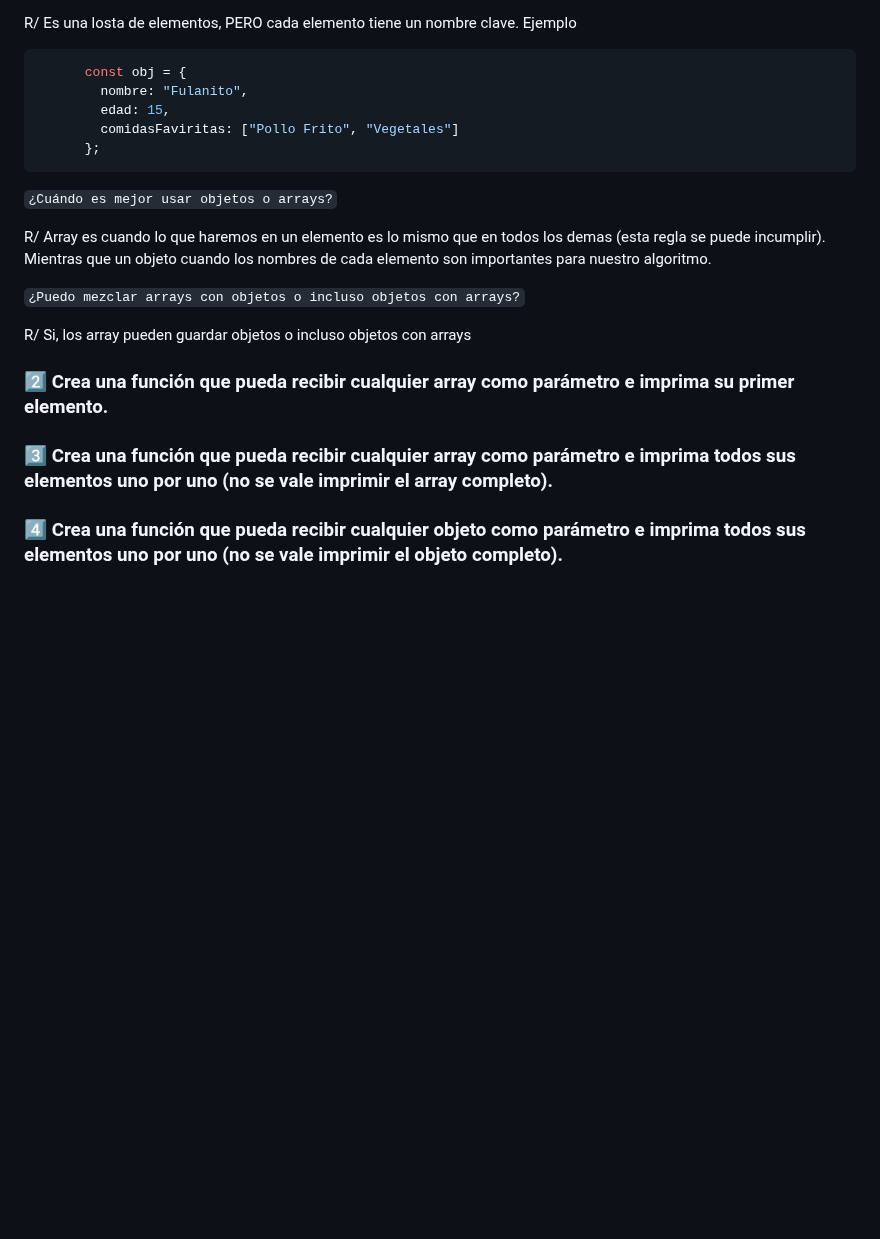
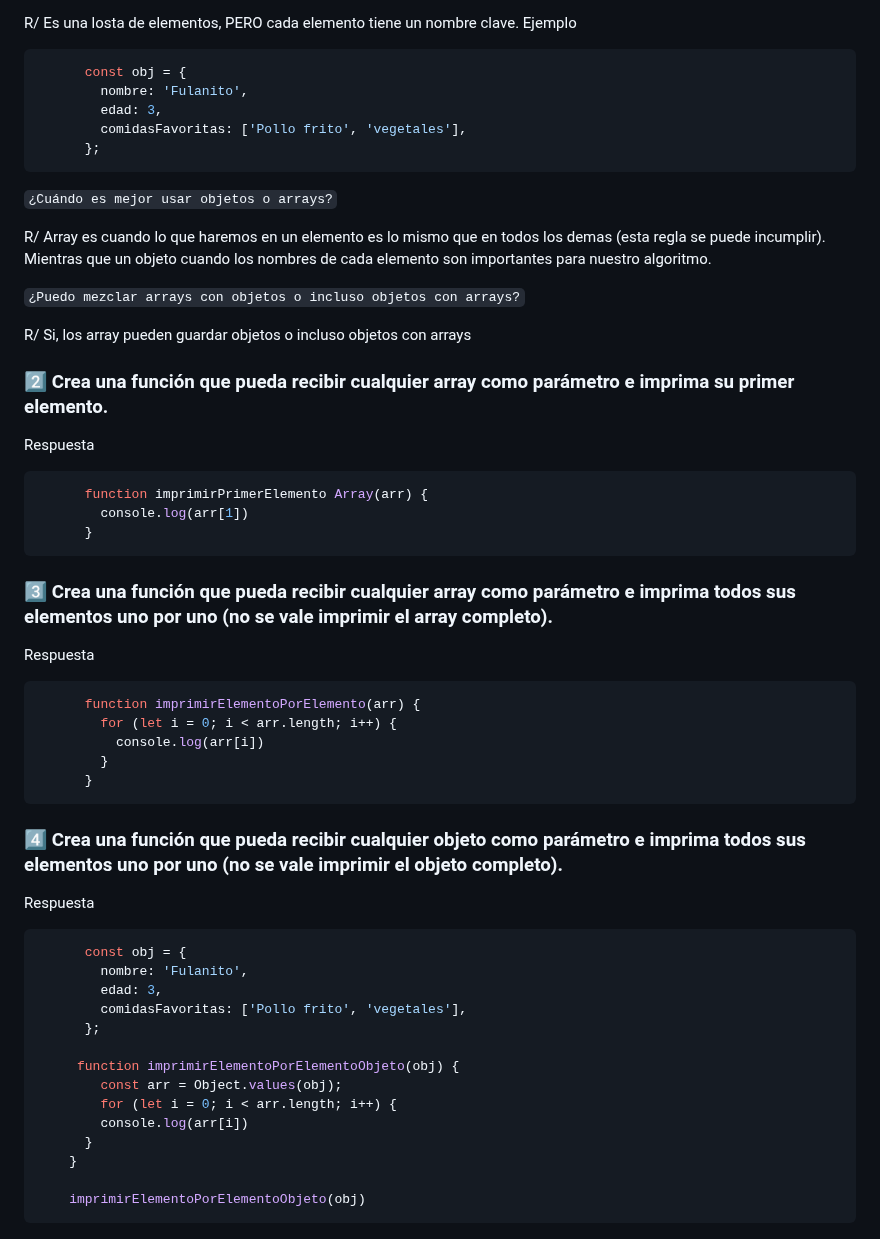
Before and after one commit to RSG-GIT/curso-practico-javascript, a Markdown page: RespuestasTestPractico.md, the part around the change. Drawn GitHub-style; blank space fills up the shorter version.

Commit message:
Respondiendo ejercicios de array

````diff
--- a/RespuestasTestPractico.md
+++ b/RespuestasTestPractico.md
@@ -257,9 +257,9 @@ R/ Es una losta de elementos. Ejemplo:
 R/ Es una losta de elementos, PERO cada elemento tiene un nombre clave. Ejemplo
 ```js
       const obj = {
-        nombre: "Fulanito",
-        edad: 15,
-        comidasFaviritas: ["Pollo Frito", "Vegetales"]
+        nombre: 'Fulanito',
+        edad: 3,
+        comidasFavoritas: ['Pollo frito', 'vegetales'],
       };
 ```
 
@@ -267,13 +267,49 @@ R/ Es una losta de elementos, PERO cada elemento tiene un nombre clave. Ejemplo
 
 R/ Array es cuando lo que haremos en un elemento es lo mismo que en todos los demas (esta regla se puede incumplir). Mientras que un objeto cuando los nombres de cada elemento son importantes para nuestro algoritmo.
 
-
 ```¿Puedo mezclar arrays con objetos o incluso objetos con arrays?```
 
 R/ Si, los array pueden guardar objetos o incluso objetos con arrays
 
 ### 2️⃣ Crea una función que pueda recibir cualquier array como parámetro e imprima su primer elemento.
 
+Respuesta
+
+```js
+      function imprimirPrimerElemento Array(arr) {
+        console.log(arr[1])
+      }
+```
+
 ### 3️⃣ Crea una función que pueda recibir cualquier array como parámetro e imprima todos sus elementos uno por uno (no se vale imprimir el array completo).
 
+Respuesta
+
+```js
+      function imprimirElementoPorElemento(arr) {
+        for (let i = 0; i < arr.length; i++) {
+          console.log(arr[i])
+        }
+      }
+```
+
 ### 4️⃣ Crea una función que pueda recibir cualquier objeto como parámetro e imprima todos sus elementos uno por uno (no se vale imprimir el objeto completo).
+
+Respuesta
+
+```js
+      const obj = {
+        nombre: 'Fulanito',
+        edad: 3,
+        comidasFavoritas: ['Pollo frito', 'vegetales'],
+      };
+
+     function imprimirElementoPorElementoObjeto(obj) {
+        const arr = Object.values(obj);
+        for (let i = 0; i < arr.length; i++) {
+        console.log(arr[i])
+      }
+    }
+
+    imprimirElementoPorElementoObjeto(obj)
+```
````
